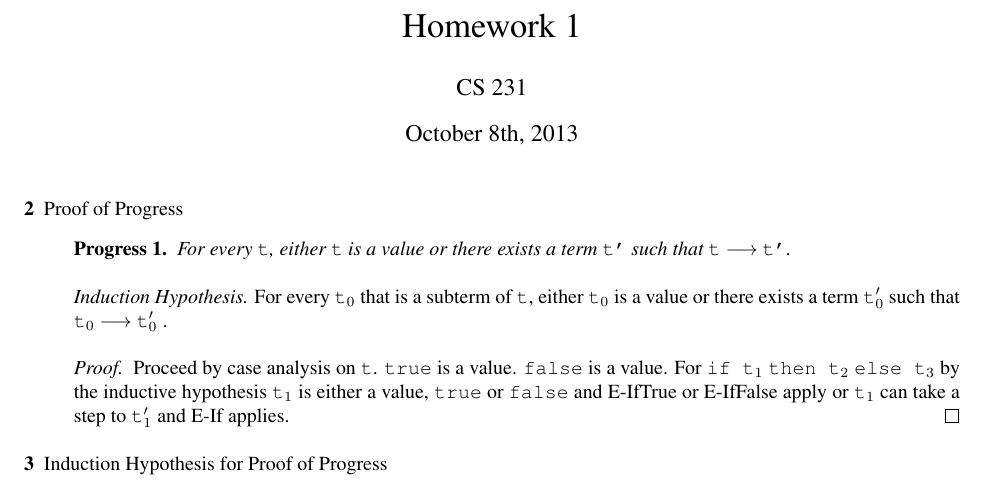
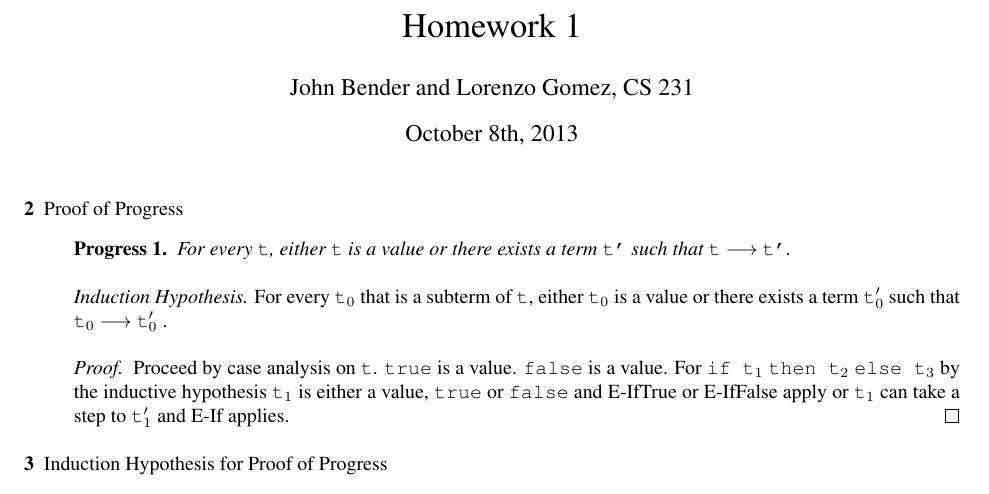
Before and after one commit to zhtaoxiang/cs-231, a LaTeX problem sheet (homework/1/hw1.tex): part of page 1 of 2, cut so that both start at the same text. Compiled offline with pdfLaTeX.

```diff
--- a/homework/1/hw1.tex
+++ b/homework/1/hw1.tex
@@ -22,7 +22,7 @@
 
 \title{Homework 1}
 
-\author{CS 231}
+\author{John Bender and Lorenzo Gomez, CS 231}
 
 \date{October 8th, 2013}
 
```
Also changed, not shown: README.md, bcprules.sty (renamed from homework/1/bcprules.sty), 4 other files.
